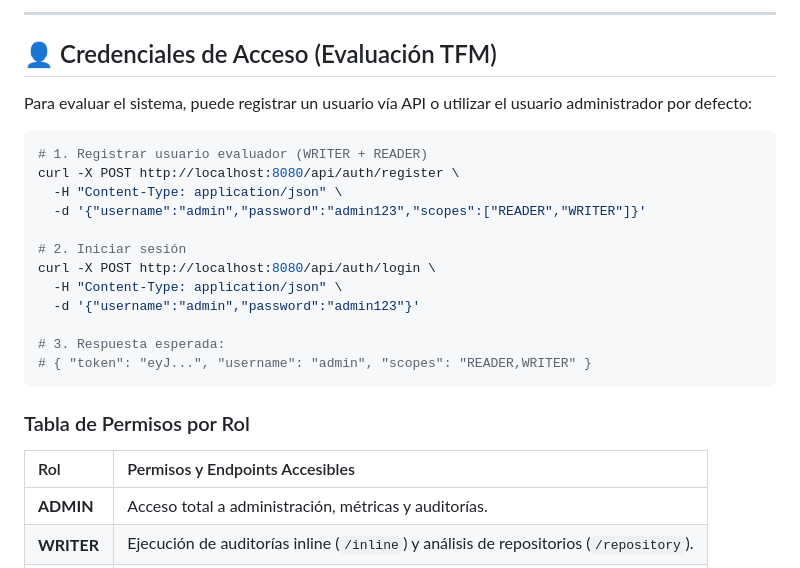
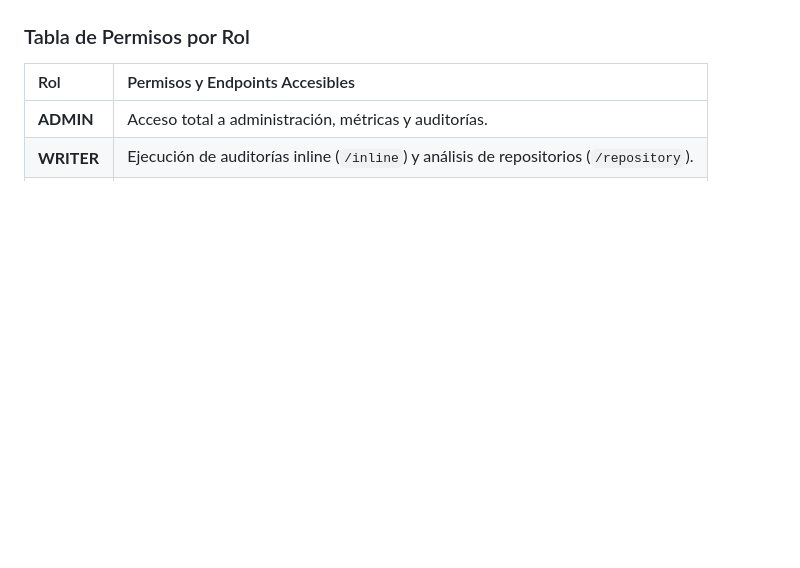
Before and after one commit to 4M4L4K4Ky/Shift-Left, a Markdown page: README.md, the part around one of its changes. GitHub-like rendering; blank space fills up the shorter version.

Commit message:
Remove TFM delivery links and access credentials
Removed sections related to links and access credentials for TFM evaluation.

````diff
--- a/README.md
+++ b/README.md
@@ -59,22 +44,3 @@ flowchart LR
----
-
-## 👤 Credenciales de Acceso (Evaluación TFM)
-
-Para evaluar el sistema, puede registrar un usuario vía API o utilizar el usuario administrador por defecto:
-
-```bash
-# 1. Registrar usuario evaluador (WRITER + READER)
-curl -X POST http://localhost:8080/api/auth/register \
-  -H "Content-Type: application/json" \
-  -d '{"username":"admin","password":"admin123","scopes":["READER","WRITER"]}'
-
-# 2. Iniciar sesión
-curl -X POST http://localhost:8080/api/auth/login \
-  -H "Content-Type: application/json" \
-  -d '{"username":"admin","password":"admin123"}'
-
-# 3. Respuesta esperada:
-# { "token": "eyJ...", "username": "admin", "scopes": "READER,WRITER" }
 ```
 
 ### Tabla de Permisos por Rol
````
Also changed, not shown: other parts of README.md (+0 -15 lines).
